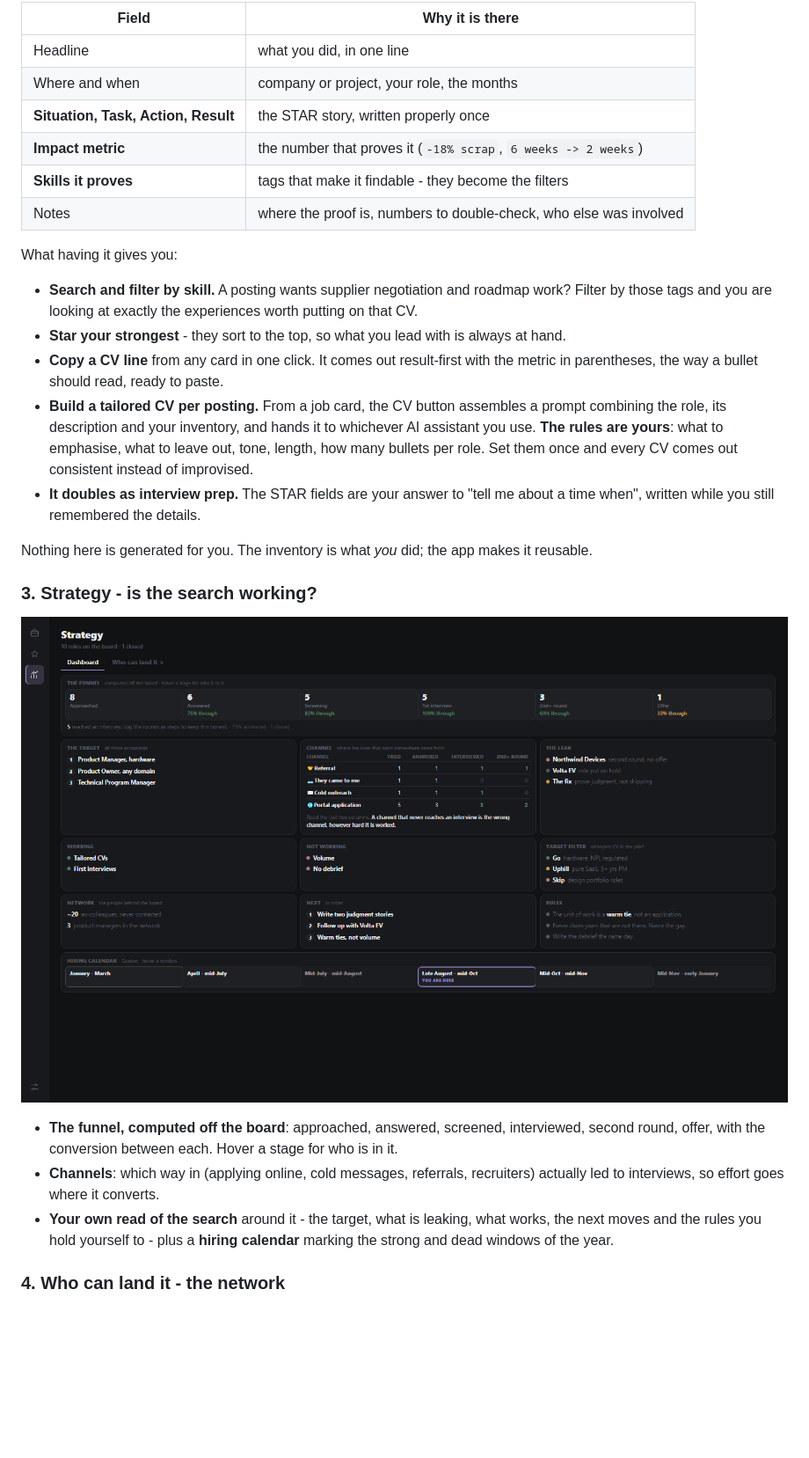
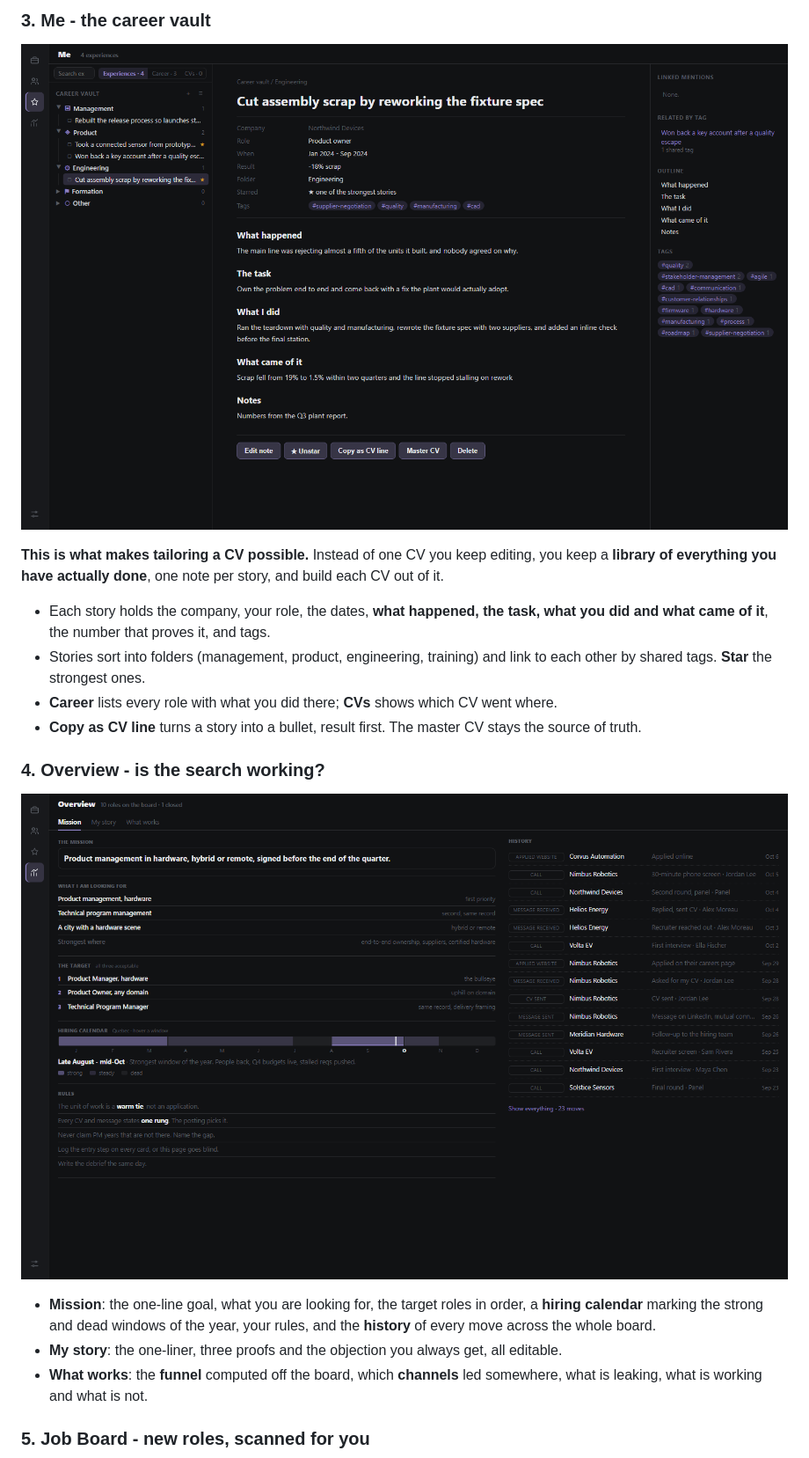
Before and after one commit to DereckCB/job-search, a Markdown page: README.md, the part around one of its changes. Shown at 88% size. Drawn GitHub-style; pictures changed too: docs/screenshot-experience.png, docs/screenshot-strategy.png; blank space fills up the shorter version.

```diff
--- a/README.md
+++ b/README.md
@@ -49,28 +40,17 @@ Each entry holds:
 
-| Field | Why it is there |
-|---|---|
-| Headline | what you did, in one line |
-| Where and when | company or project, your role, the months |
-| **Situation, Task, Action, Result** | the STAR story, written properly once |
-| **Impact metric** | the number that proves it (`-18% scrap`, `6 weeks -> 2 weeks`) |
-| **Skills it proves** | tags that make it findable - they become the filters |
-| Notes | where the proof is, numbers to double-check, who else was involved |
+### 3. Me - the career vault
 
-What having it gives you:
+![the career vault](docs/screenshot-experience.png)
 
-- **Search and filter by skill.** A posting wants supplier negotiation and roadmap work? Filter by
-  those tags and you are looking at exactly the experiences worth putting on that CV.
-- **Star your strongest** - they sort to the top, so what you lead with is always at hand.
-- **Copy a CV line** from any card in one click. It comes out result-first with the metric in
-  parentheses, the way a bullet should read, ready to paste.
-- **Build a tailored CV per posting.** From a job card, the CV button assembles a prompt combining
-  the role, its description and your inventory, and hands it to whichever AI assistant you use.
-  **The rules are yours**: what to emphasise, what to leave out, tone, length, how many bullets per
-  role. Set them once and every CV comes out consistent instead of improvised.
-- **It doubles as interview prep.** The STAR fields are your answer to "tell me about a time when",
-  written while you still remembered the details.
+**This is what makes tailoring a CV possible.** Instead of one CV you keep editing, you keep a
+**library of everything you have actually done**, one note per story, and build each CV out of it.
 
-Nothing here is generated for you. The inventory is what *you* did; the app makes it reusable.
+- Each story holds the company, your role, the dates, **what happened, the task, what you did and
+  what came of it**, the number that proves it, and tags.
+- Stories sort into folders (management, product, engineering, training) and link to each other by
+  shared tags. **Star** the strongest ones.
+- **Career** lists every role with what you did there; **CVs** shows which CV went where.
+- **Copy as CV line** turns a story into a bullet, result first. The master CV stays the source of truth.
 
-### 3. Strategy - is the search working?
+### 4. Overview - is the search working?
 
@@ -78,11 +58,10 @@ Nothing here is generated for you. The inventory is what *you* did; the app make
 
-- **The funnel, computed off the board**: approached, answered, screened, interviewed, second round,
-  offer, with the conversion between each. Hover a stage for who is in it.
-- **Channels**: which way in (applying online, cold messages, referrals, recruiters) actually led to
-  interviews, so effort goes where it converts.
-- **Your own read of the search** around it - the target, what is leaking, what works, the next moves
-  and the rules you hold yourself to - plus a **hiring calendar** marking the strong and dead windows
-  of the year.
+- **Mission**: the one-line goal, what you are looking for, the target roles in order, a **hiring
+  calendar** marking the strong and dead windows of the year, your rules, and the **history** of every
+  move across the whole board.
+- **My story**: the one-liner, three proofs and the objection you always get, all editable.
+- **What works**: the **funnel** computed off the board, which **channels** led somewhere, what is
+  leaking, what is working and what is not.
 
-### 4. Who can land it - the network
+### 5. Job Board - new roles, scanned for you
 
```
Also changed, not shown: other parts of README.md (+25 -39 lines), docs/screenshot-network.png, docs/screenshot.png, 1 other file.
